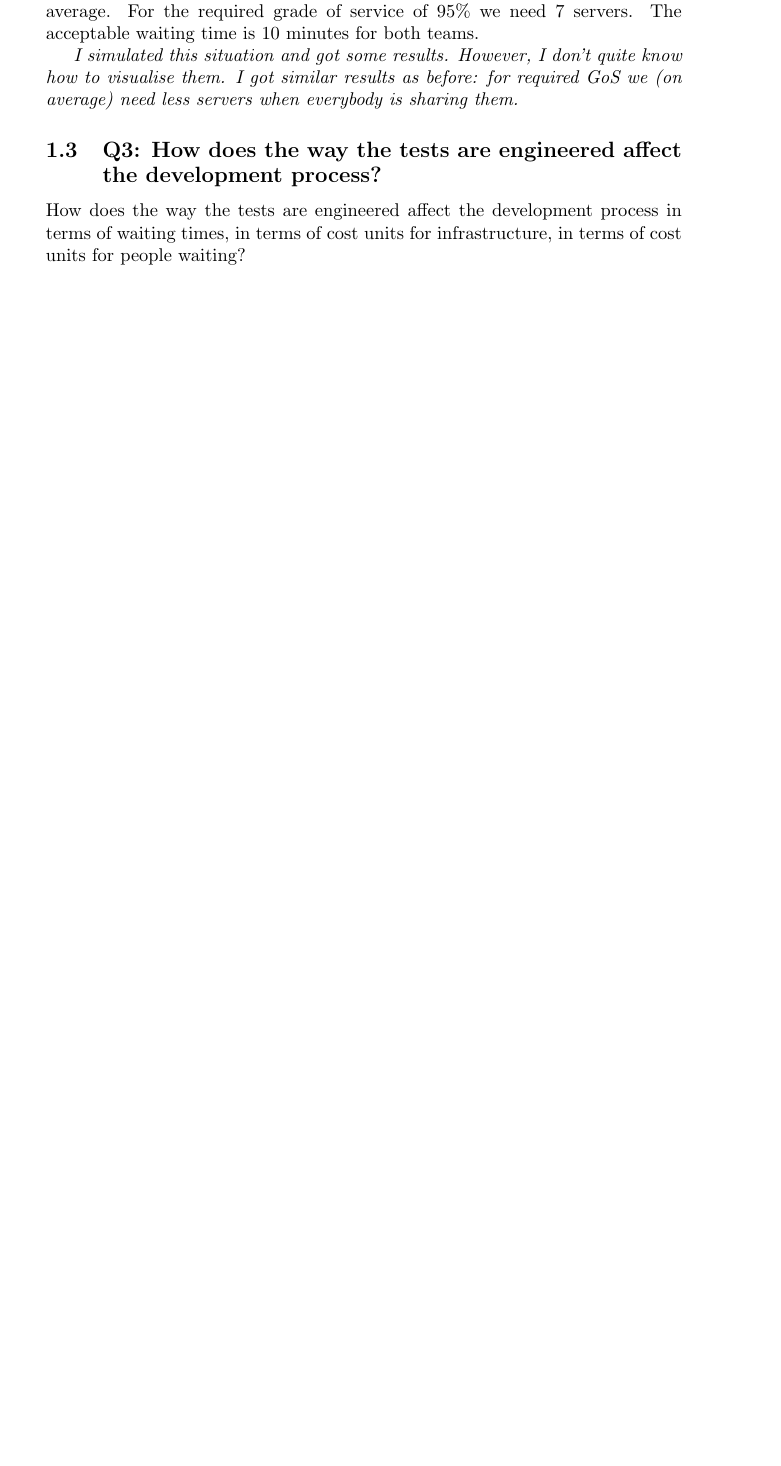
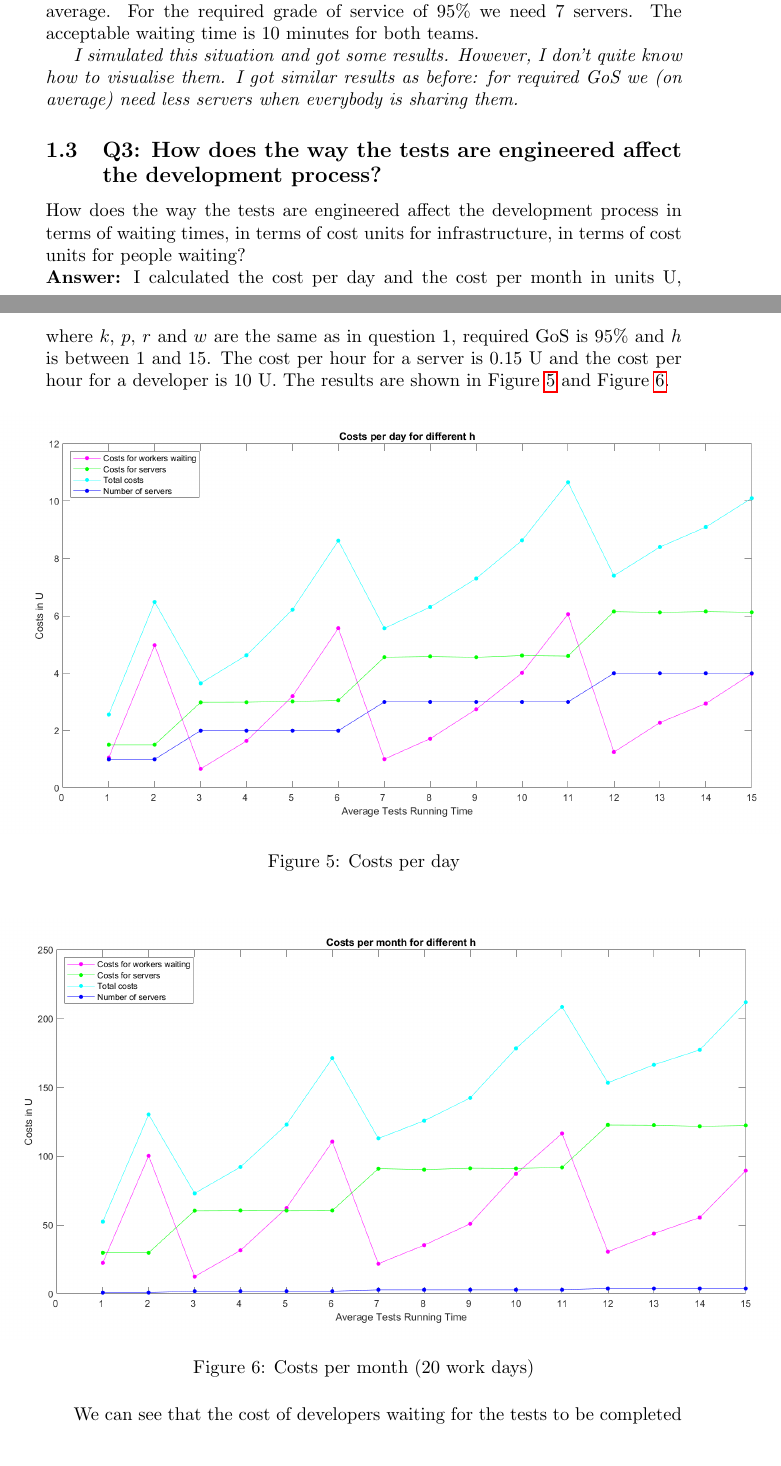
Before and after one commit to rahlocutnacigra/Queueing-theory-simulations, a LaTeX document (Answers.tex): part of page 4 of 5 before the commit and two parts of pages 4 and 5 of 7 after it, the two joined at a grey line, cut so that both start at the same text, the shorter picture padded with empty space. Compiled offline with pdfLaTeX.

Commit message:
Question3

```diff
--- a/Answers.tex
+++ b/Answers.tex
@@ -131,4 +131,18 @@ I have simulated this situation. There are 200 developers who share the servers,
 
 \subsection{Q3: How does the way the tests are engineered affect the development process?}
 How does the way the tests are engineered affect the development process in terms of waiting times, in terms of cost units for infrastructure, in terms of cost units for people waiting?
+\newline \textbf{Answer:} I calculated the cost per day and the cost per month in units U, where $k$, $p$, $r$ and $w$ are the same as in question 1, required GoS is $ 95 \%$ and $h$ is between 1 and 15. The cost per hour for a server is 0.15 U and the cost per hour for a developer is 10 U. The results are shown in Figure \ref{costs_day} and Figure \ref{costs_month}.
 
+\begin{figure}[h!]
+\hbox{\hspace{-2cm} \includegraphics[scale=0.5]{plots/costs.png}}
+\caption{Costs per day}
+\label{costs_day}
+\end{figure}
+
+\begin{figure}[h!]
+\hbox{\hspace{-2cm}\includegraphics[scale=0.5]{plots/costs_month.png}}
+\caption{Costs per month (20 work days)}
+\label{costs_month}
+\end{figure}
+
+ We can see that the cost of developers waiting for the tests to be completed is much higher than the cost of acquiring an additional server. I wanted to get rid of peaks in the total cost curve, and for that reason I have tried to calculate the cost for GoS of $98\%$.
```
Also changed, not shown: Answers.pdf, plots/costs98.png (added), plots/costs98_month.png (added), Answers.tex (15 more changed lines), 1 other file.
